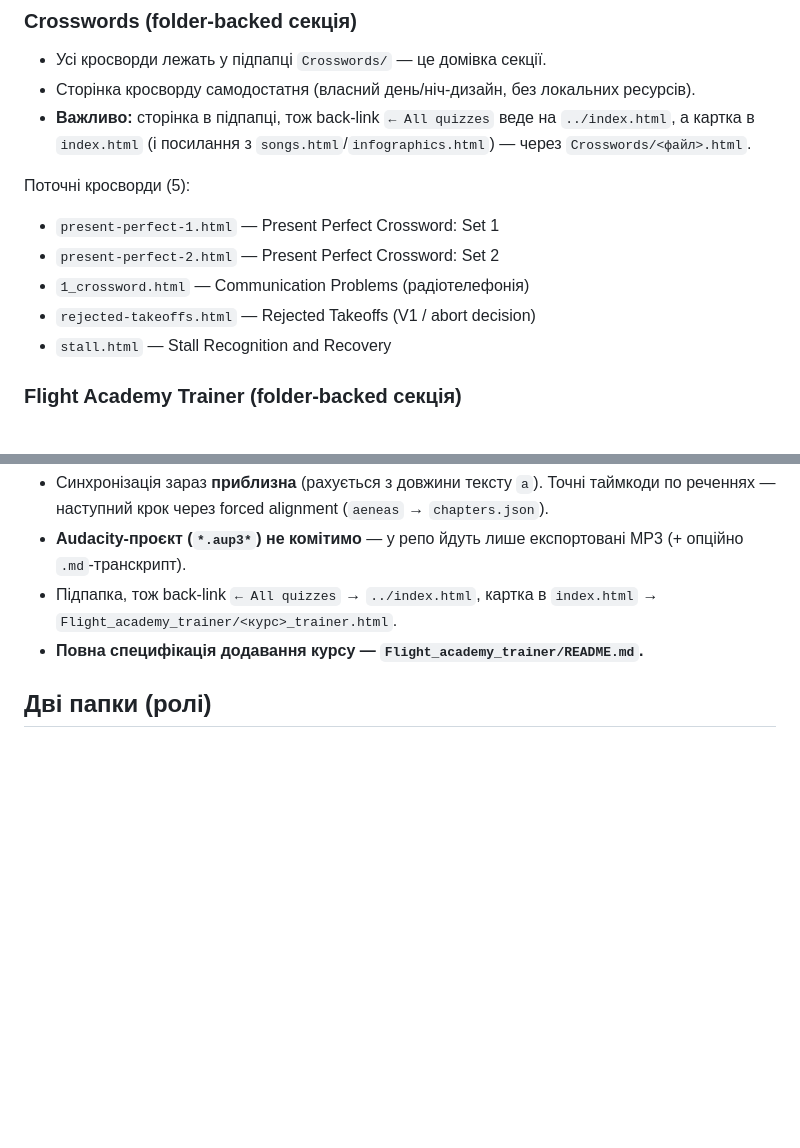
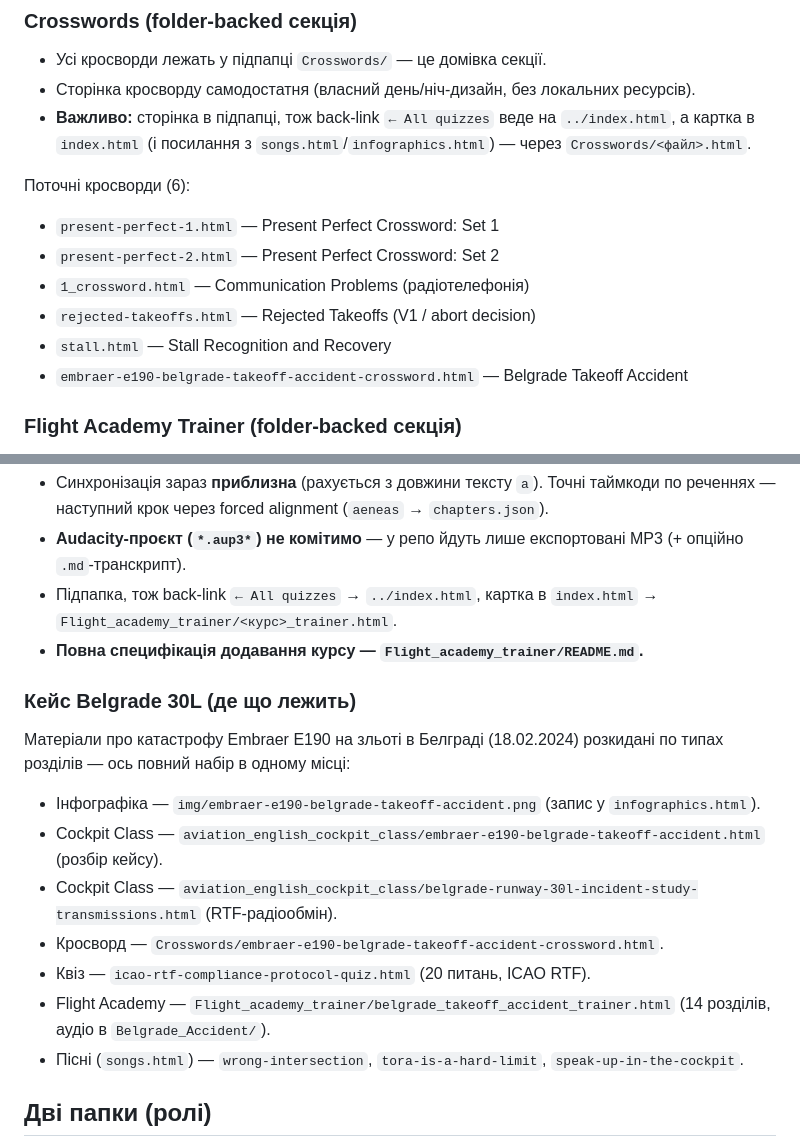
Before and after one commit to StsZu/aviation-quiz, a Markdown page: RUN.md, 2 parts joined by grey strips. GitHub-like rendering; blank space fills up the shorter version.

Commit message:
Docs: RUN.md — update crossword list and add Belgrade case-study index

```diff
--- a/RUN.md
+++ b/RUN.md
@@ -34,13 +34,14 @@
 - Сторінка кросворду самодостатня (власний день/ніч-дизайн, без локальних ресурсів).
 - **Важливо:** сторінка в підпапці, тож back-link `← All quizzes` веде на `../index.html`, а картка в `index.html` (і посилання з `songs.html`/`infographics.html`) — через `Crosswords/<файл>.html`.
 
-Поточні кросворди (5):
+Поточні кросворди (6):
 
 - `present-perfect-1.html` — Present Perfect Crossword: Set 1
 - `present-perfect-2.html` — Present Perfect Crossword: Set 2
 - `1_crossword.html` — Communication Problems (радіотелефонія)
 - `rejected-takeoffs.html` — Rejected Takeoffs (V1 / abort decision)
 - `stall.html` — Stall Recognition and Recovery
+- `embraer-e190-belgrade-takeoff-accident-crossword.html` — Belgrade Takeoff Accident
 
 ### Flight Academy Trainer (folder-backed секція)
 
@@ -53,6 +54,19 @@
 - **Audacity-проєкт (`*.aup3*`) не комітимо** — у репо йдуть лише експортовані MP3 (+ опційно `.md`-транскрипт).
 - Підпапка, тож back-link `← All quizzes` → `../index.html`, картка в `index.html` → `Flight_academy_trainer/<курс>_trainer.html`.
 - **Повна специфікація додавання курсу — `Flight_academy_trainer/README.md`.**
+
+### Кейс Belgrade 30L (де що лежить)
+
+Матеріали про катастрофу Embraer E190 на зльоті в Белграді (18.02.2024) розкидані по
+типах розділів — ось повний набір в одному місці:
+
+- Інфографіка — `img/embraer-e190-belgrade-takeoff-accident.png` (запис у `infographics.html`).
+- Cockpit Class — `aviation_english_cockpit_class/embraer-e190-belgrade-takeoff-accident.html` (розбір кейсу).
+- Cockpit Class — `aviation_english_cockpit_class/belgrade-runway-30l-incident-study-transmissions.html` (RTF-радіообмін).
+- Кросворд — `Crosswords/embraer-e190-belgrade-takeoff-accident-crossword.html`.
+- Квіз — `icao-rtf-compliance-protocol-quiz.html` (20 питань, ICAO RTF).
+- Flight Academy — `Flight_academy_trainer/belgrade_takeoff_accident_trainer.html` (14 розділів, аудіо в `Belgrade_Accident/`).
+- Пісні (`songs.html`) — `wrong-intersection`, `tora-is-a-hard-limit`, `speak-up-in-the-cockpit`.
 
 ## Дві папки (ролі)
 
```
